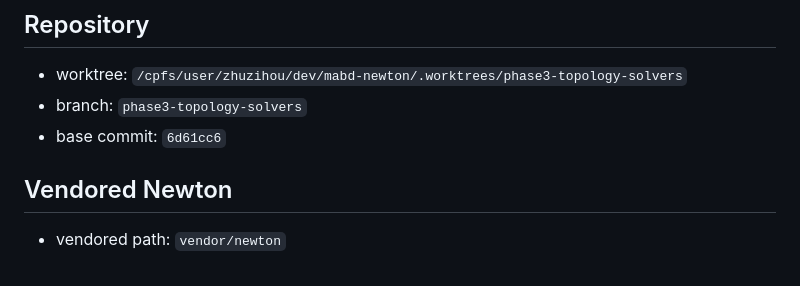
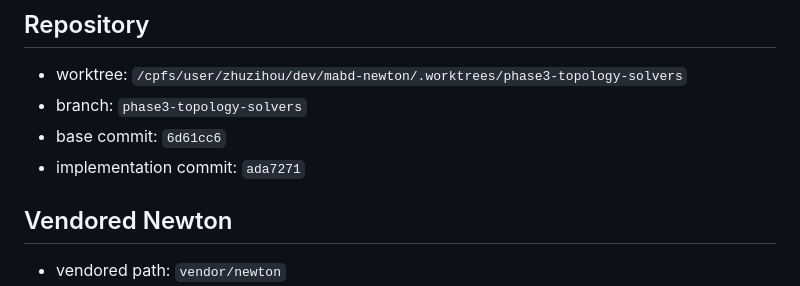
Before and after one commit to jandan138/mabd-newton, a Markdown page: docs/records/2026-05-16-phase3-topology-solvers.md, the part around the change. GitHub-like rendering.

Commit message:
docs: record Phase 3 implementation commit

```diff
--- a/docs/records/2026-05-16-phase3-topology-solvers.md
+++ b/docs/records/2026-05-16-phase3-topology-solvers.md
@@ -95,6 +95,7 @@ No experiment config is used in Phase 3. The tested behavior is encoded in:
 - worktree: `/cpfs/user/zhuzihou/dev/mabd-newton/.worktrees/phase3-topology-solvers`
 - branch: `phase3-topology-solvers`
 - base commit: `6d61cc6`
+- implementation commit: `ada7271`
 
 ## Vendored Newton
 
```
